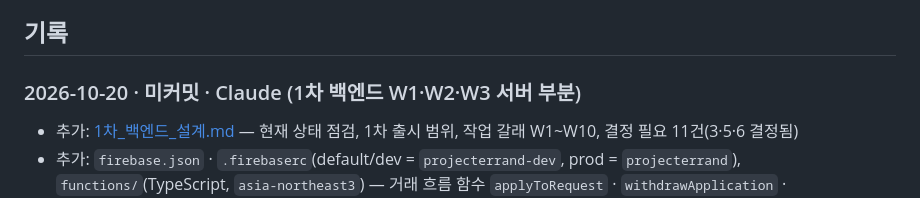
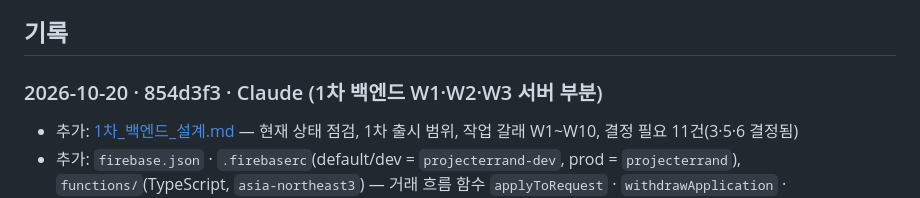
Before and after one commit to redbrownbear/ProjcetErrand, a Markdown page: docs/WORKLOG.md, the part around the change. Drawn GitHub-style.

Commit message:
WORKLOG: 1차 백엔드 기록에 커밋 해시 반영
Co-Authored-By: Claude Opus 5.5 <noreply@anthropic.com>
Claude-Session: https://claude.ai/code/session_01Rge4KhkzAbtKz6xQCY6RaN

```diff
--- a/docs/WORKLOG.md
+++ b/docs/WORKLOG.md
@@ -133,7 +133,7 @@
 
 ## 기록
 
-### 2026-10-20 · 미커밋 · Claude (1차 백엔드 W1·W2·W3 서버 부분)
+### 2026-10-20 · 854d3f3 · Claude (1차 백엔드 W1·W2·W3 서버 부분)
 - 추가: [1차_백엔드_설계.md](1차_백엔드_설계.md) — 현재 상태 점검, 1차 출시 범위, 작업 갈래 W1~W10, 결정 필요 11건(3·5·6 결정됨)
 - 추가: `firebase.json` · `.firebaserc`(default/dev = `projecterrand-dev`, prod = `projecterrand`), `functions/`(TypeScript, `asia-northeast3`) —
   거래 흐름 함수 `applyToRequest` · `withdrawApplication` · `acceptApplication` · `rejectApplication` · `cancelRequest` · `advanceTrade`,
```
